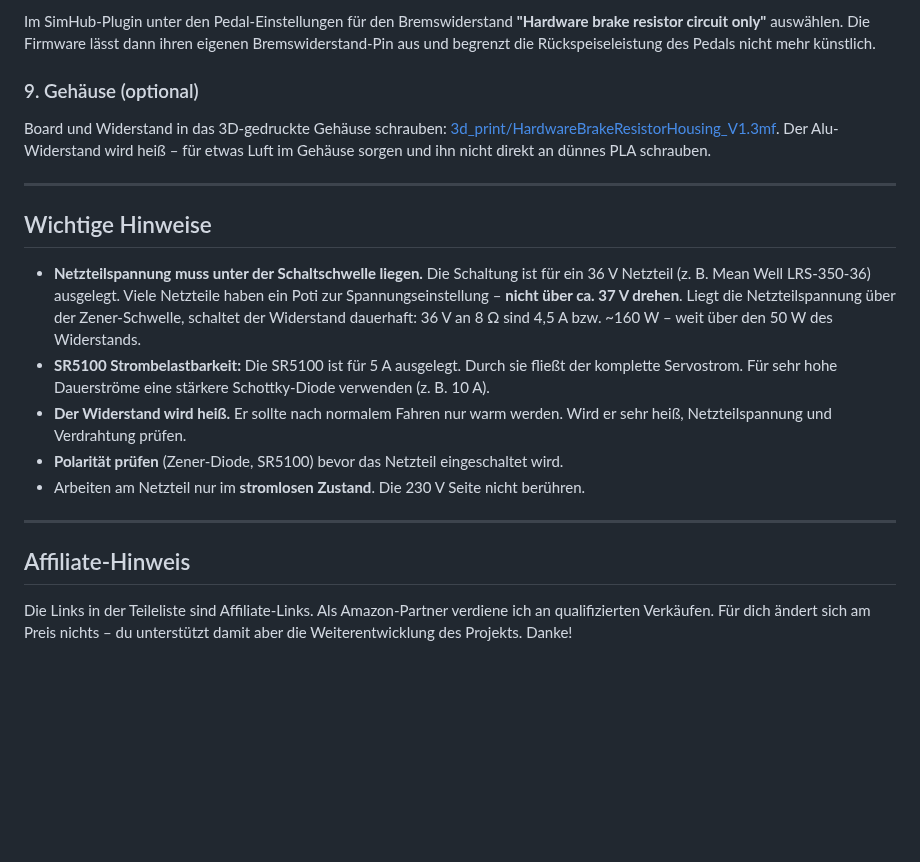
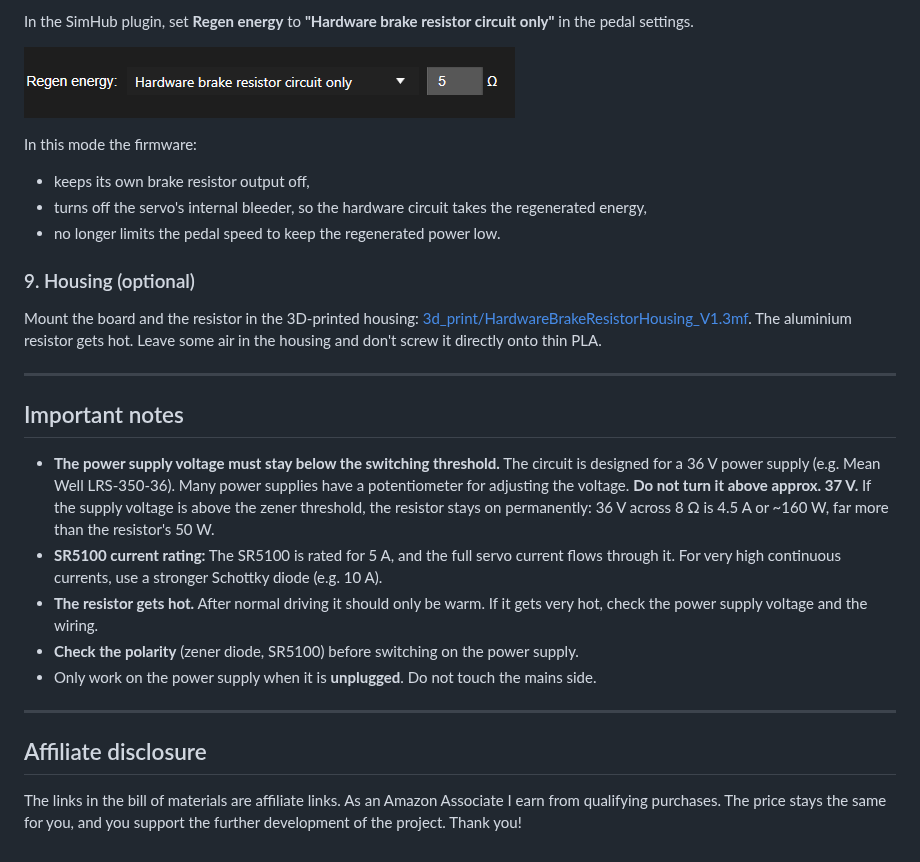
Before and after one commit to ChrGri/Diy_Hardware_BrakeResistor, a Markdown page: README.md, the part around one of its changes. Drawn GitHub-style; pictures changed too: images/Plugin_hardwareBrakeresistorOnly.png (added); blank space fills up the shorter version.

```diff
--- a/README.md
+++ b/README.md
@@ -138,22 +136,30 @@ Das Anodenbein der SR5100 in die **+V** Klemme des Netzteils schrauben, die Mass
 
-Im SimHub-Plugin unter den Pedal-Einstellungen für den Bremswiderstand **"Hardware brake resistor circuit only"** auswählen. Die Firmware lässt dann ihren eigenen Bremswiderstand-Pin aus und begrenzt die Rückspeiseleistung des Pedals nicht mehr künstlich.
+In the SimHub plugin, set **Regen energy** to **"Hardware brake resistor circuit only"** in the pedal settings.
 
-### 9. Gehäuse (optional)
+![SimHub plugin setting: Hardware brake resistor circuit only](images/Plugin_hardwareBrakeresistorOnly.png)
 
-Board und Widerstand in das 3D-gedruckte Gehäuse schrauben: [3d_print/HardwareBrakeResistorHousing_V1.3mf](3d_print/HardwareBrakeResistorHousing_V1.3mf). Der Alu-Widerstand wird heiß – für etwas Luft im Gehäuse sorgen und ihn nicht direkt an dünnes PLA schrauben.
+In this mode the firmware:
+
+- keeps its own brake resistor output off,
+- turns off the servo's internal bleeder, so the hardware circuit takes the regenerated energy,
+- no longer limits the pedal speed to keep the regenerated power low.
+
+### 9. Housing (optional)
+
+Mount the board and the resistor in the 3D-printed housing: [3d_print/HardwareBrakeResistorHousing_V1.3mf](3d_print/HardwareBrakeResistorHousing_V1.3mf). The aluminium resistor gets hot. Leave some air in the housing and don't screw it directly onto thin PLA.
 
 ---
 
-## Wichtige Hinweise
+## Important notes
 
-- **Netzteilspannung muss unter der Schaltschwelle liegen.** Die Schaltung ist für ein 36 V Netzteil (z. B. Mean Well LRS-350-36) ausgelegt. Viele Netzteile haben ein Poti zur Spannungseinstellung – **nicht über ca. 37 V drehen**. Liegt die Netzteilspannung über der Zener-Schwelle, schaltet der Widerstand dauerhaft: 36 V an 8 Ω sind 4,5 A bzw. ~160 W – weit über den 50 W des Widerstands.
-- **SR5100 Strombelastbarkeit:** Die SR5100 ist für 5 A ausgelegt. Durch sie fließt der komplette Servostrom. Für sehr hohe Dauerströme eine stärkere Schottky-Diode verwenden (z. B. 10 A).
-- **Der Widerstand wird heiß.** Er sollte nach normalem Fahren nur warm werden. Wird er sehr heiß, Netzteilspannung und Verdrahtung prüfen.
-- **Polarität prüfen** (Zener-Diode, SR5100) bevor das Netzteil eingeschaltet wird.
-- Arbeiten am Netzteil nur im **stromlosen Zustand**. Die 230 V Seite nicht berühren.
+- **The power supply voltage must stay below the switching threshold.** The circuit is designed for a 36 V power supply (e.g. Mean Well LRS-350-36). Many power supplies have a potentiometer for adjusting the voltage. **Do not turn it above approx. 37 V.** If the supply voltage is above the zener threshold, the resistor stays on permanently: 36 V across 8 Ω is 4.5 A or ~160 W, far more than the resistor's 50 W.
+- **SR5100 current rating:** The SR5100 is rated for 5 A, and the full servo current flows through it. For very high continuous currents, use a stronger Schottky diode (e.g. 10 A).
+- **The resistor gets hot.** After normal driving it should only be warm. If it gets very hot, check the power supply voltage and the wiring.
+- **Check the polarity** (zener diode, SR5100) before switching on the power supply.
+- Only work on the power supply when it is **unplugged**. Do not touch the mains side.
 
 ---
 
-## Affiliate-Hinweis
+## Affiliate disclosure
 
-Die Links in der Teileliste sind Affiliate-Links. Als Amazon-Partner verdiene ich an qualifizierten Verkäufen. Für dich ändert sich am Preis nichts – du unterstützt damit aber die Weiterentwicklung des Projekts. Danke!
+The links in the bill of materials are affiliate links. As an Amazon Associate I earn from qualifying purchases. The price stays the same for you, and you support the further development of the project. Thank you!
```
Also changed, not shown: other parts of README.md (+73 -75 lines).
